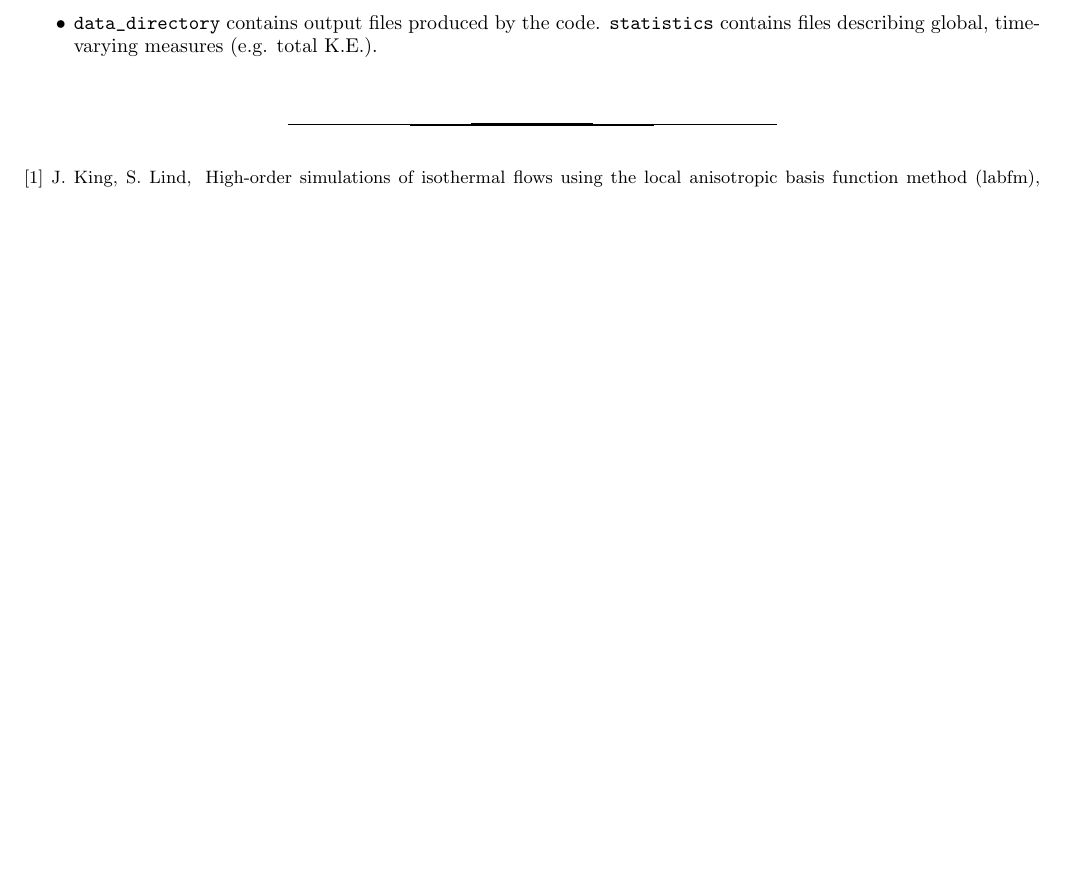
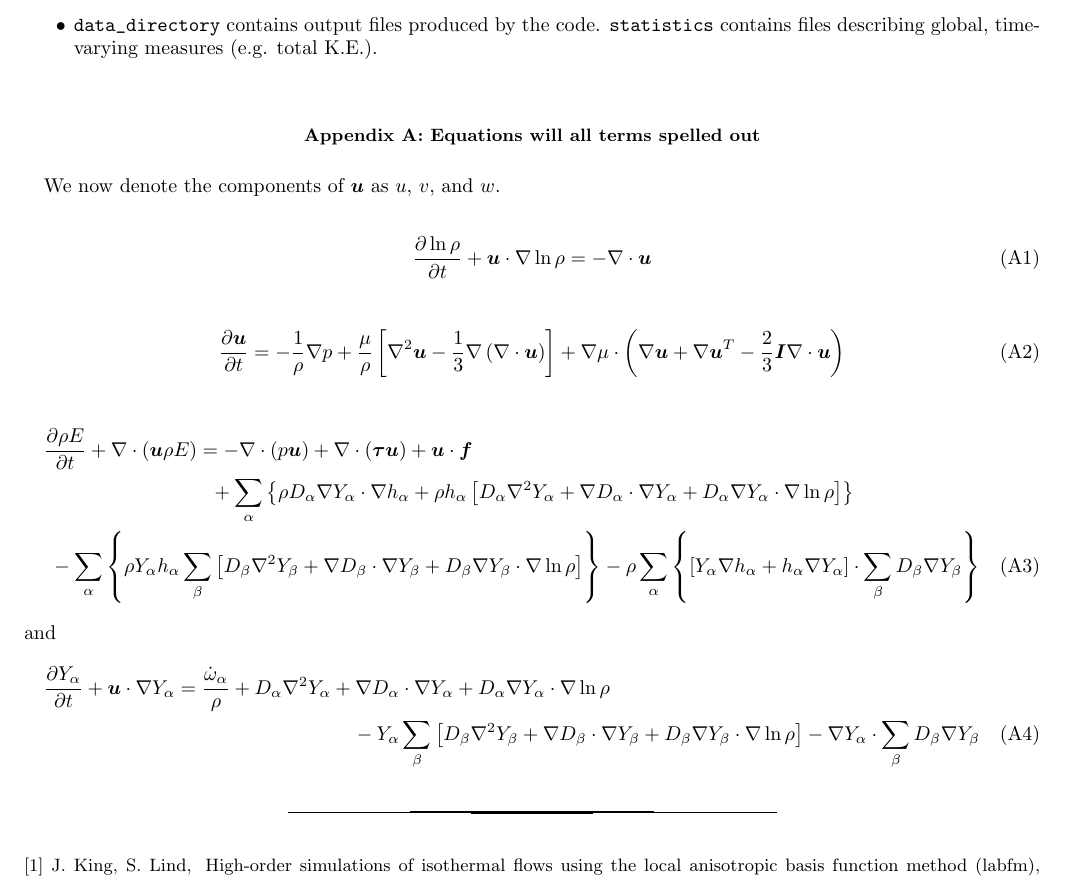
Before and after one commit to lucasstarepravo/sunset, a LaTeX paper (docs/sunsetcode.tex): part of page 6 of 6, cut so that both start at the same text, the shorter picture padded with empty space. Compiled offline with pdfLaTeX.

```diff
--- a/docs/sunsetcode.tex
+++ b/docs/sunsetcode.tex
@@ -228,6 +228,28 @@
 \item \verb|data_directory| contains output files produced by the code. \verb|statistics| contains files describing global, time-varying measures (e.g. total K.E.).
 \end{itemize}
 
+\appendix
+\section{Equations will all terms spelled out}\label{fulleqns}
+
+We now denote the components of $\bm{u}$ as $u$, $v$, and $w$.
+
+\begin{equation}\frac{\partial\ln\rho}{\partial{t}}+\bm{u}\cdot\nabla\ln\rho=-\nabla\cdot\bm{u}\end{equation}
+
+\begin{equation}\frac{\partial\bm{u}}{\partial{t}}=-\frac{1}{\rho}\nabla{p}+\frac{\mu}{\rho}\left[\nabla^{2}\bm{u}-\frac{1}{3}\nabla\left(\nabla\cdot\bm{u}\right)\right]+\nabla\mu\cdot\left(\nabla\bm{u}+\nabla\bm{u}^{T}-\frac{2}{3}\bm{I}\nabla\cdot\bm{u}\right)\end{equation}
+
+
+\begin{multline}
+\frac{\partial\rho{E}}{\partial{t}}+\nabla\cdot\left(\bm{u}\rho{E}\right)=-\nabla\cdot\left(p\bm{u}\right)+\nabla\cdot\left(\bm{\tau}\bm{u}\right)+\bm{u}\cdot\bm{f}\\
++\displaystyle\sum_{\alpha}\left\{\rho{D}_{\alpha}\nabla{Y}_{\alpha}\cdot\nabla{h}_{\alpha}+\rho{h}_{\alpha}\left[D_{\alpha}\nabla^{2}Y_{\alpha}+\nabla{D}_{\alpha}\cdot\nabla{Y}_{\alpha}+D_{\alpha}\nabla{Y}_{\alpha}\cdot\nabla\ln\rho\right]\right\}\\
+-\displaystyle\sum_{\alpha}\left\{\rho{Y}_{\alpha}h_{\alpha}\displaystyle\sum_{\beta}\left[D_{\beta}\nabla^{2}{Y}_{\beta}+\nabla{D}_{\beta}\cdot\nabla{Y}_{\beta}+D_{\beta}\nabla{Y}_{\beta}\cdot\nabla\ln\rho\right]\right\} - \rho\displaystyle\sum_{\alpha}\left\{\left[Y_{\alpha}\nabla{h}_{\alpha}+h_{\alpha}\nabla{Y}_{\alpha}\right]\cdot\displaystyle\sum_{\beta}D_{\beta}\nabla{Y}_{\beta}\right\}
+\end{multline}
+and
+\begin{multline}
+\frac{\partial{Y}_{\alpha}}{\partial{t}}+\bm{u}\cdot\nabla{Y}_{\alpha}=\frac{\dot\omega_{\alpha}}{\rho}
++D_{\alpha}\nabla^{2}{Y}_{\alpha}+\nabla{D}_{\alpha}\cdot\nabla{Y}_{\alpha}+D_{\alpha}\nabla{Y}_{\alpha}\cdot\nabla\ln\rho\\
+-Y_{\alpha}\displaystyle\sum_{\beta}\left[D_{\beta}\nabla^{2}{Y}_{\beta}+\nabla{D}_{\beta}\cdot\nabla{Y}_{\beta}+D_{\beta}\nabla{Y}_{\beta}\cdot\nabla\ln\rho\right]-\nabla{Y}_{\alpha}\cdot\displaystyle\sum_{\beta}D_{\beta}\nabla{Y}_{\beta}
+\end{multline}
+
 \bibliographystyle{elsarticle-num-names}
 \bibliography{sunset_refs}
 
```
Also changed, not shown: docs/sunsetcode.pdf, 9 other files.
